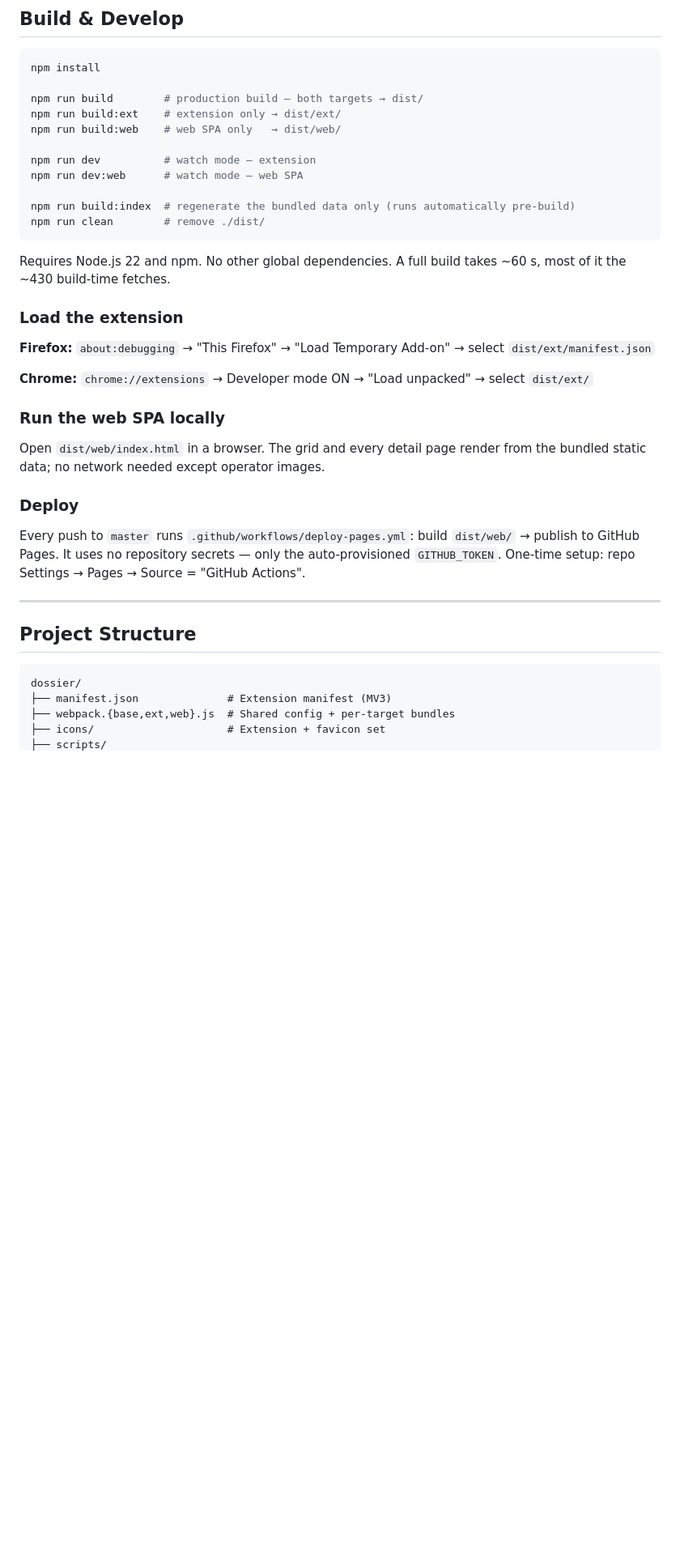
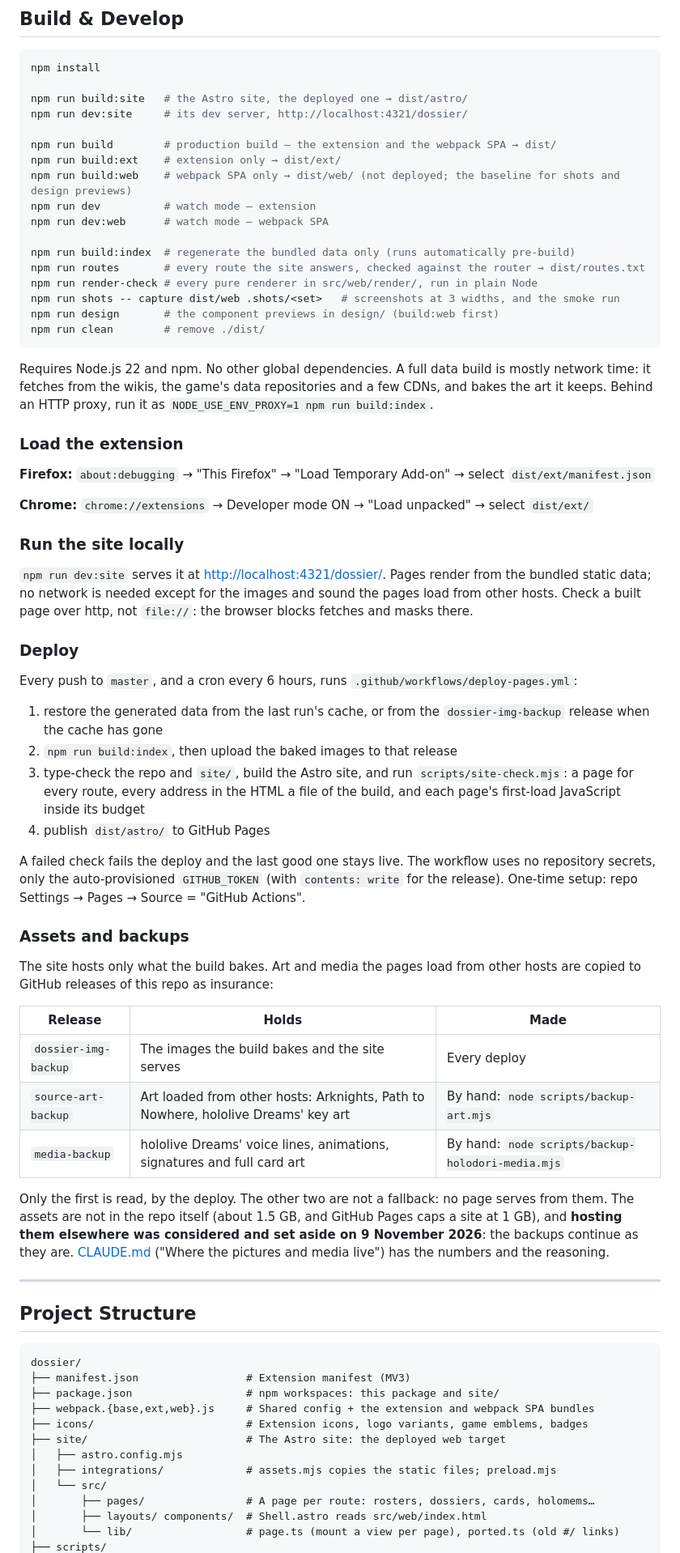
Before and after one commit to seangcs27/dossier, a Markdown page: README.md, the part around one of its changes. Shown at 81% size. Rendered like a GitHub page; blank space fills up the shorter version.

````diff
--- a/README.md
+++ b/README.md
@@ -139,19 +152,26 @@ original Chinese rather than showing nothing. See [TODO.md](TODO.md) for the cur
 ```bash
 npm install
 
-npm run build        # production build — both targets → dist/
+npm run build:site   # the Astro site, the deployed one → dist/astro/
+npm run dev:site     # its dev server, http://localhost:4321/dossier/
+
+npm run build        # production build — the extension and the webpack SPA → dist/
 npm run build:ext    # extension only → dist/ext/
-npm run build:web    # web SPA only   → dist/web/
-
+npm run build:web    # webpack SPA only → dist/web/ (not deployed; the baseline for shots and design previews)
 npm run dev          # watch mode — extension
-npm run dev:web      # watch mode — web SPA
+npm run dev:web      # watch mode — webpack SPA
 
 npm run build:index  # regenerate the bundled data only (runs automatically pre-build)
+npm run routes       # every route the site answers, checked against the router → dist/routes.txt
+npm run render-check # every pure renderer in src/web/render/, run in plain Node
+npm run shots -- capture dist/web .shots/<set>   # screenshots at 3 widths, and the smoke run
+npm run design       # the component previews in design/ (build:web first)
 npm run clean        # remove ./dist/
 ```
 
-Requires Node.js 22 and npm. No other global dependencies. A full build takes ~60 s, most
-of it the ~430 build-time fetches.
+Requires Node.js 22 and npm. No other global dependencies. A full data build is mostly
+network time: it fetches from the wikis, the game's data repositories and a few CDNs, and
+bakes the art it keeps. Behind an HTTP proxy, run it as `NODE_USE_ENV_PROXY=1 npm run build:index`.
 
 ### Load the extension
 
@@ -159,16 +179,45 @@ of it the ~430 build-time fetches.
 
 **Chrome:** `chrome://extensions` → Developer mode ON → "Load unpacked" → select `dist/ext/`
 
-### Run the web SPA locally
+### Run the site locally
 
-Open `dist/web/index.html` in a browser. The grid and every detail page render from the
-bundled static data; no network needed except operator images.
+`npm run dev:site` serves it at <http://localhost:4321/dossier/>. Pages render from the
+bundled static data; no network is needed except for the images and sound the pages load
+from other hosts. Check a built page over http, not `file://`: the browser blocks fetches
+and masks there.
 
 ### Deploy
 
-Every push to `master` runs `.github/workflows/deploy-pages.yml`: build `dist/web/` →
-publish to GitHub Pages. It uses no repository secrets — only the auto-provisioned
-`GITHUB_TOKEN`. One-time setup: repo Settings → Pages → Source = "GitHub Actions".
+Every push to `master`, and a cron every 6 hours, runs `.github/workflows/deploy-pages.yml`:
+
+1. restore the generated data from the last run's cache, or from the `dossier-img-backup`
+   release when the cache has gone
+2. `npm run build:index`, then upload the baked images to that release
+3. type-check the repo and `site/`, build the Astro site, and run `scripts/site-check.mjs`:
+   a page for every route, every address in the HTML a file of the build, and each page's
+   first-load JavaScript inside its budget
+4. publish `dist/astro/` to GitHub Pages
+
+A failed check fails the deploy and the last good one stays live. The workflow uses no
+repository secrets, only the auto-provisioned `GITHUB_TOKEN` (with `contents: write` for the
+release). One-time setup: repo Settings → Pages → Source = "GitHub Actions".
+
+### Assets and backups
+
+The site hosts only what the build bakes. Art and media the pages load from other hosts are
+copied to GitHub releases of this repo as insurance:
+
+| Release | Holds | Made |
+|---|---|---|
+| `dossier-img-backup` | The images the build bakes and the site serves | Every deploy |
+| `source-art-backup` | Art loaded from other hosts: Arknights, Path to Nowhere, hololive Dreams' key art | By hand: `node scripts/backup-art.mjs` |
+| `media-backup` | hololive Dreams' voice lines, animations, signatures and full card art | By hand: `node scripts/backup-holodori-media.mjs` |
+
+Only the first is read, by the deploy. The other two are not a fallback: no page serves from
+them. The assets are not in the repo itself (about 1.5 GB, and GitHub Pages caps a site at
+1 GB), and **hosting them elsewhere was considered and set aside on 9 November 2026**: the
+backups continue as they are. [CLAUDE.md](CLAUDE.md) ("Where the pictures and media live")
+has the numbers and the reasoning.
 
 ---
 
@@ -176,7 +225,15 @@ publish to GitHub Pages. It uses no repository secrets — only the auto-provisi
 
 ```
 dossier/
-├── manifest.json              # Extension manifest (MV3)
-├── webpack.{base,ext,web}.js  # Shared config + per-target bundles
-├── icons/                     # Extension + favicon set
+├── manifest.json                 # Extension manifest (MV3)
+├── package.json                  # npm workspaces: this package and site/
+├── webpack.{base,ext,web}.js     # Shared config + the extension and webpack SPA bundles
+├── icons/                        # Extension icons, logo variants, game emblems, badges
+├── site/                         # The Astro site: the deployed web target
+│   ├── astro.config.mjs
+│   ├── integrations/             # assets.mjs copies the static files; preload.mjs
+│   └── src/
+│       ├── pages/                # A page per route: rosters, dossiers, cards, holomems…
+│       ├── layouts/ components/  # Shell.astro reads src/web/index.html
+│       └── lib/                  # page.ts (mount a view per page), ported.ts (old #/ links)
 ├── scripts/
````
Also changed, not shown: other parts of README.md (+69 -47 lines).
